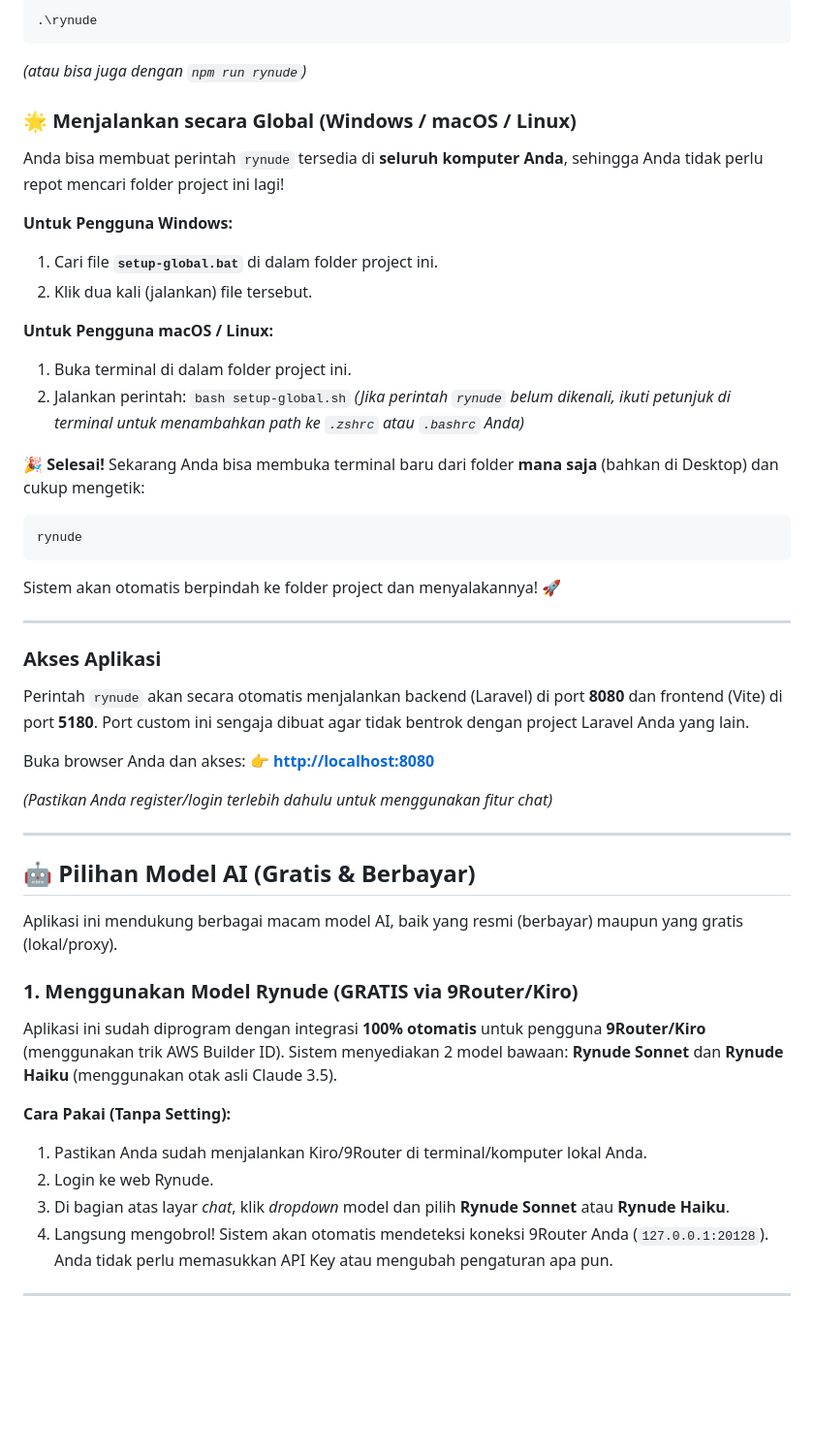
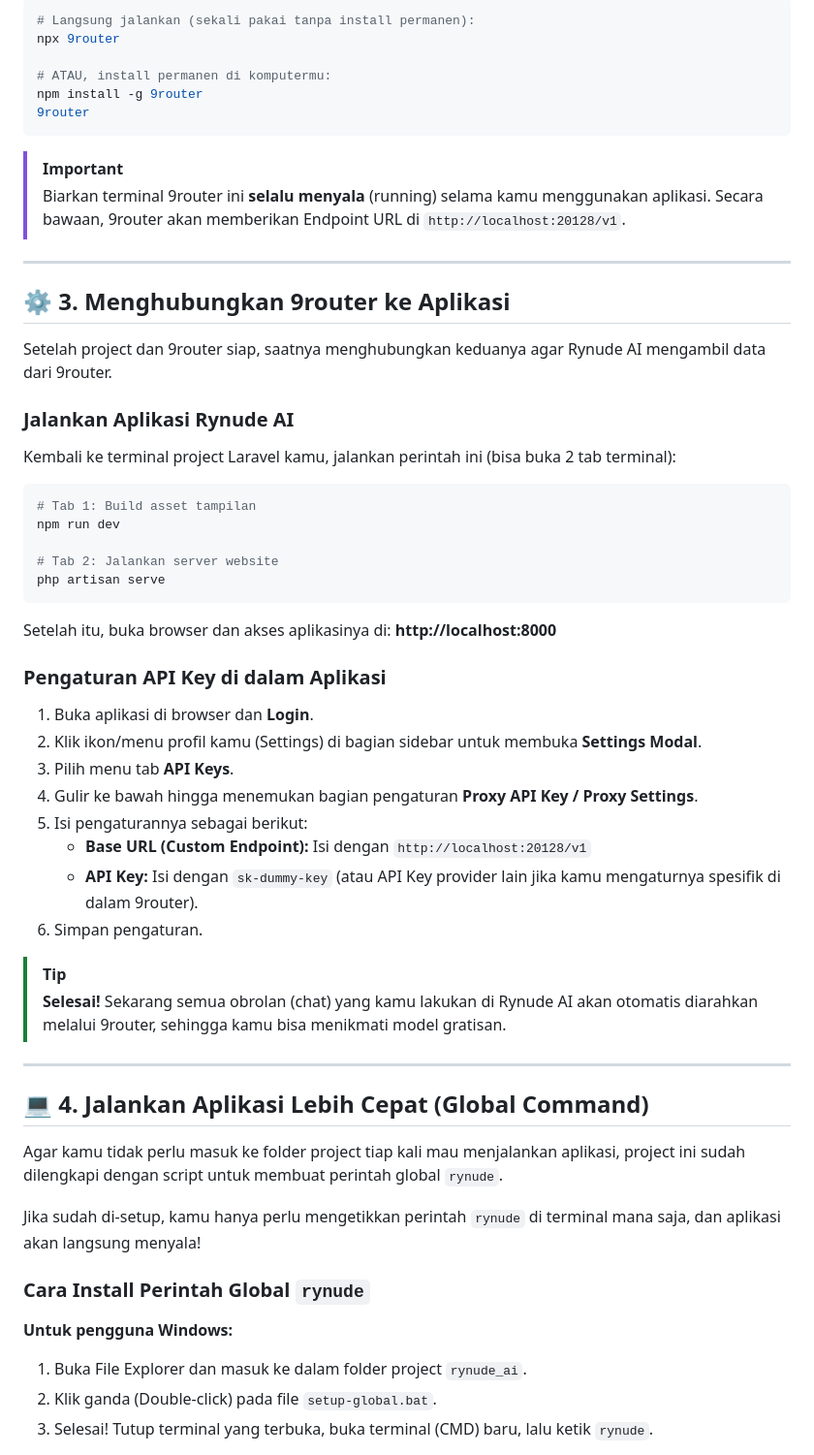
Before and after one commit to flustratech-dev/rynude_ai, a Markdown page: README.md, the part around the change printed below. Shown: that part at 97% size. GitHub-like rendering; blank space fills up the shorter version.

Commit message:
docs: overhaul README with simplified installation steps and 9router integration guide

````diff
--- a/README.md
+++ b/README.md
@@ -74,52 +50,57 @@ Cukup buka 1 terminal di folder project Anda, lalu jalankan perintah:
 ```bash
-.\rynude
+# Langsung jalankan (sekali pakai tanpa install permanen):
+npx 9router
+
+# ATAU, install permanen di komputermu:
+npm install -g 9router
+9router
 ```
-*(atau bisa juga dengan `npm run rynude`)*
 
-### 🌟 Menjalankan secara Global (Windows / macOS / Linux)
-Anda bisa membuat perintah `rynude` tersedia di **seluruh komputer Anda**, sehingga Anda tidak perlu repot mencari folder project ini lagi!
-
-**Untuk Pengguna Windows:**
-1. Cari file **`setup-global.bat`** di dalam folder project ini.
-2. Klik dua kali (jalankan) file tersebut.
-
-**Untuk Pengguna macOS / Linux:**
-1. Buka terminal di dalam folder project ini.
-2. Jalankan perintah: `bash setup-global.sh`
-*(Jika perintah `rynude` belum dikenali, ikuti petunjuk di terminal untuk menambahkan path ke `.zshrc` atau `.bashrc` Anda)*
-
-🎉 **Selesai!**
-Sekarang Anda bisa membuka terminal baru dari folder **mana saja** (bahkan di Desktop) dan cukup mengetik:
-```bash
-rynude
-```
-Sistem akan otomatis berpindah ke folder project dan menyalakannya! 🚀
+> [!IMPORTANT]
+> Biarkan terminal 9router ini **selalu menyala** (running) selama kamu menggunakan aplikasi. Secara bawaan, 9router akan memberikan Endpoint URL di `http://localhost:20128/v1`.
 
 ---
 
-### Akses Aplikasi
-Perintah `rynude` akan secara otomatis menjalankan backend (Laravel) di port **8080** dan frontend (Vite) di port **5180**. Port custom ini sengaja dibuat agar tidak bentrok dengan project Laravel Anda yang lain.
+## ⚙️ 3. Menghubungkan 9router ke Aplikasi
 
-Buka browser Anda dan akses:
-👉 **[http://localhost:8080](http://localhost:8080)**
+Setelah project dan 9router siap, saatnya menghubungkan keduanya agar Rynude AI mengambil data dari 9router.
 
-*(Pastikan Anda register/login terlebih dahulu untuk menggunakan fitur chat)*
+### Jalankan Aplikasi Rynude AI
+Kembali ke terminal project Laravel kamu, jalankan perintah ini (bisa buka 2 tab terminal):
+```bash
+# Tab 1: Build asset tampilan
+npm run dev
+
+# Tab 2: Jalankan server website
+php artisan serve
+```
+Setelah itu, buka browser dan akses aplikasinya di: **http://localhost:8000**
+
+### Pengaturan API Key di dalam Aplikasi
+1. Buka aplikasi di browser dan **Login**.
+2. Klik ikon/menu profil kamu (Settings) di bagian sidebar untuk membuka **Settings Modal**.
+3. Pilih menu tab **API Keys**.
+4. Gulir ke bawah hingga menemukan bagian pengaturan **Proxy API Key / Proxy Settings**.
+5. Isi pengaturannya sebagai berikut:
+   - **Base URL (Custom Endpoint):** Isi dengan `http://localhost:20128/v1`
+   - **API Key:** Isi dengan `sk-dummy-key` (atau API Key provider lain jika kamu mengaturnya spesifik di dalam 9router).
+6. Simpan pengaturan.
+
+> [!TIP]
+> **Selesai!** Sekarang semua obrolan (chat) yang kamu lakukan di Rynude AI akan otomatis diarahkan melalui 9router, sehingga kamu bisa menikmati model gratisan.
 
 ---
 
-## 🤖 Pilihan Model AI (Gratis & Berbayar)
+## 💻 4. Jalankan Aplikasi Lebih Cepat (Global Command)
 
-Aplikasi ini mendukung berbagai macam model AI, baik yang resmi (berbayar) maupun yang gratis (lokal/proxy).
+Agar kamu tidak perlu masuk ke folder project tiap kali mau menjalankan aplikasi, project ini sudah dilengkapi dengan script untuk membuat perintah global `rynude`.
 
-### 1. Menggunakan Model Rynude (GRATIS via 9Router/Kiro)
-Aplikasi ini sudah diprogram dengan integrasi **100% otomatis** untuk pengguna **9Router/Kiro** (menggunakan trik AWS Builder ID).
-Sistem menyediakan 2 model bawaan: **Rynude Sonnet** dan **Rynude Haiku** (menggunakan otak asli Claude 3.5).
+Jika sudah di-setup, kamu hanya perlu mengetikkan perintah `rynude` di terminal mana saja, dan aplikasi akan langsung menyala!
 
-**Cara Pakai (Tanpa Setting):**
-1. Pastikan Anda sudah menjalankan Kiro/9Router di terminal/komputer lokal Anda.
-2. Login ke web Rynude.
-3. Di bagian atas layar *chat*, klik *dropdown* model dan pilih **Rynude Sonnet** atau **Rynude Haiku**.
-4. Langsung mengobrol! Sistem akan otomatis mendeteksi koneksi 9Router Anda (`127.0.0.1:20128`). Anda tidak perlu memasukkan API Key atau mengubah pengaturan apa pun.
+### Cara Install Perintah Global `rynude`
 
----
+**Untuk pengguna Windows:**
+1. Buka File Explorer dan masuk ke dalam folder project `rynude_ai`.
+2. Klik ganda (Double-click) pada file `setup-global.bat`.
+3. Selesai! Tutup terminal yang terbuka, buka terminal (CMD) baru, lalu ketik `rynude`.
 
````
Also changed, not shown: other parts of README.md (+32 -68 lines).
